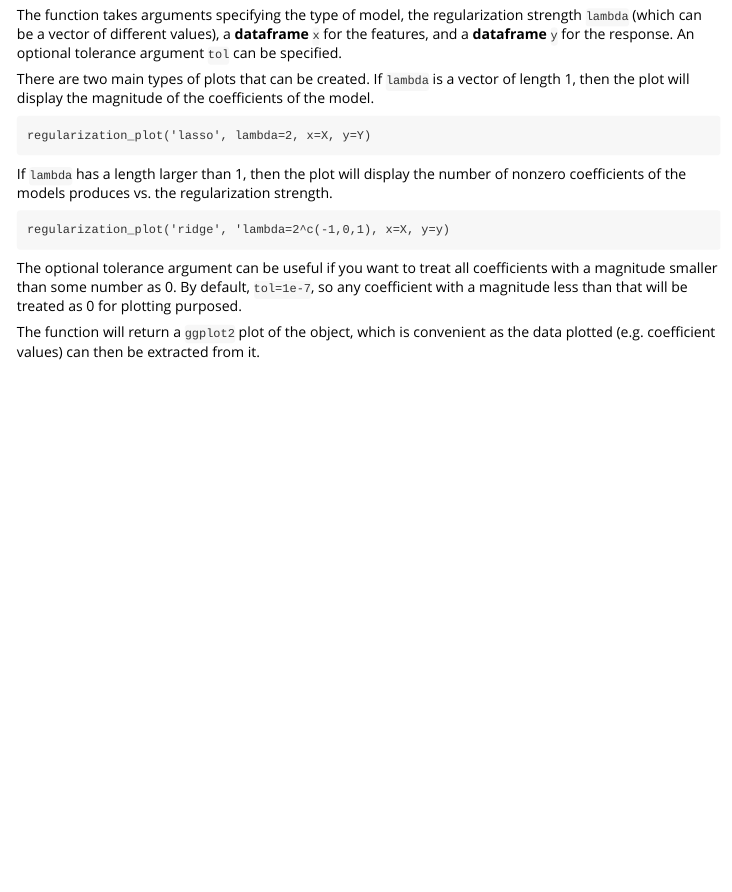
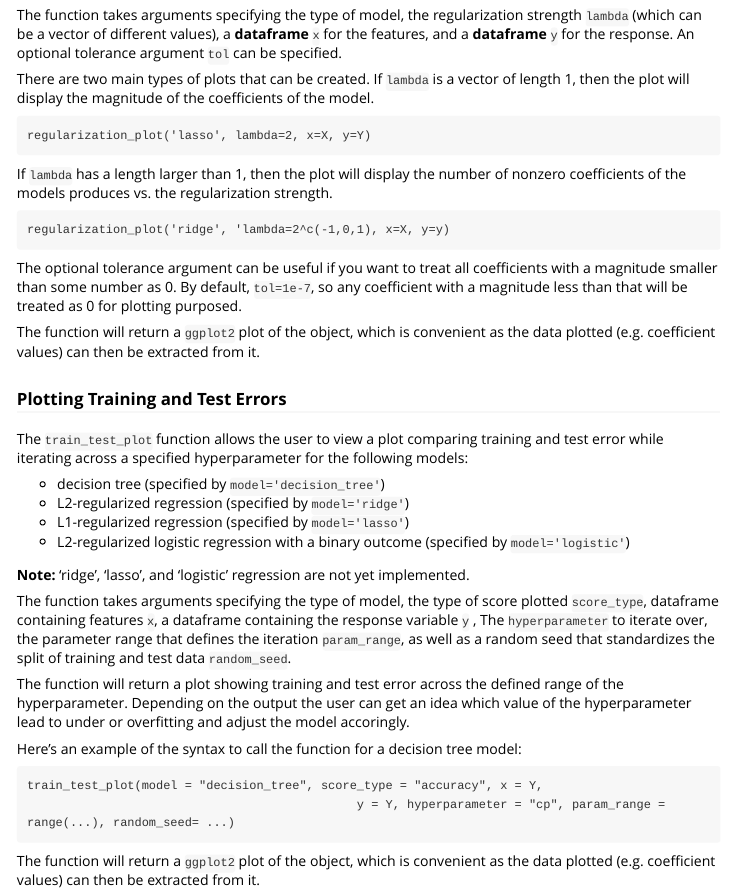
Before and after one commit to UBC-MDS/ezmodelR, an R Markdown document (vignettes/ezmodelR.Rmd): the page in a window 1100 px wide, from 470 px down. The pictures show the output file vignettes/ezmodelR.html that the author committed with the source, opened offline.

Commit message:
added train_test_plot description

````diff
--- a/vignettes/ezmodelR.Rmd
+++ b/vignettes/ezmodelR.Rmd
@@ -39,3 +39,32 @@ regularization_plot('ridge', 'lambda=2^c(-1,0,1), x=X, y=y)
 The optional tolerance argument can be useful if you want to treat all coefficients with a magnitude smaller than some number as 0. By default, `tol=1e-7`, so any coefficient with a magnitude less than that will be treated as 0 for plotting purposed.
 
 The function will return a `ggplot2` plot of the object, which is convenient as the data plotted (e.g. coefficient values) can then be extracted from it.
+
+
+
+### Plotting Training and Test Errors
+
+The `train_test_plot` function allows the user to view a plot comparing training and test error while iterating across a specified hyperparameter for the following models:
+
+- decision tree (specified by `model='decision_tree'`)
+- L2-regularized regression (specified by `model='ridge'`)
+- L1-regularized regression (specified by `model='lasso'`)
+- L2-regularized logistic regression with a binary outcome (specified by `model='logistic'`)
+
+
+
+**Note:** 'ridge', 'lasso', and 'logistic' regression are not yet implemented.
+
+
+The function takes arguments specifying the type of model, the type of score plotted `score_type`, dataframe containing features `x`, a dataframe containing the response variable `y` , The `hyperparameter` to iterate over, the parameter range that defines the iteration `param_range`, as well as a random seed that standardizes the split of training and test data `random_seed`.
+
+The function will return a plot showing training and test error across the defined range of the hyperparameter. Depending on the output the user can get an idea which value of the hyperparameter lead to under or overfitting and adjust the model accoringly.
+
+Here's an example of the syntax to call the function for a decision tree model:
+
+```
+train_test_plot(model = "decision_tree", score_type = "accuracy", x = Y,
+                                              y = Y, hyperparameter = "cp", param_range = range(...), random_seed= ...)
+```
+
+The function will return a `ggplot2` plot of the object, which is convenient as the data plotted (e.g. coefficient values) can then be extracted from it.
````
Also changed, not shown: vignettes/ezmodelR.html.
